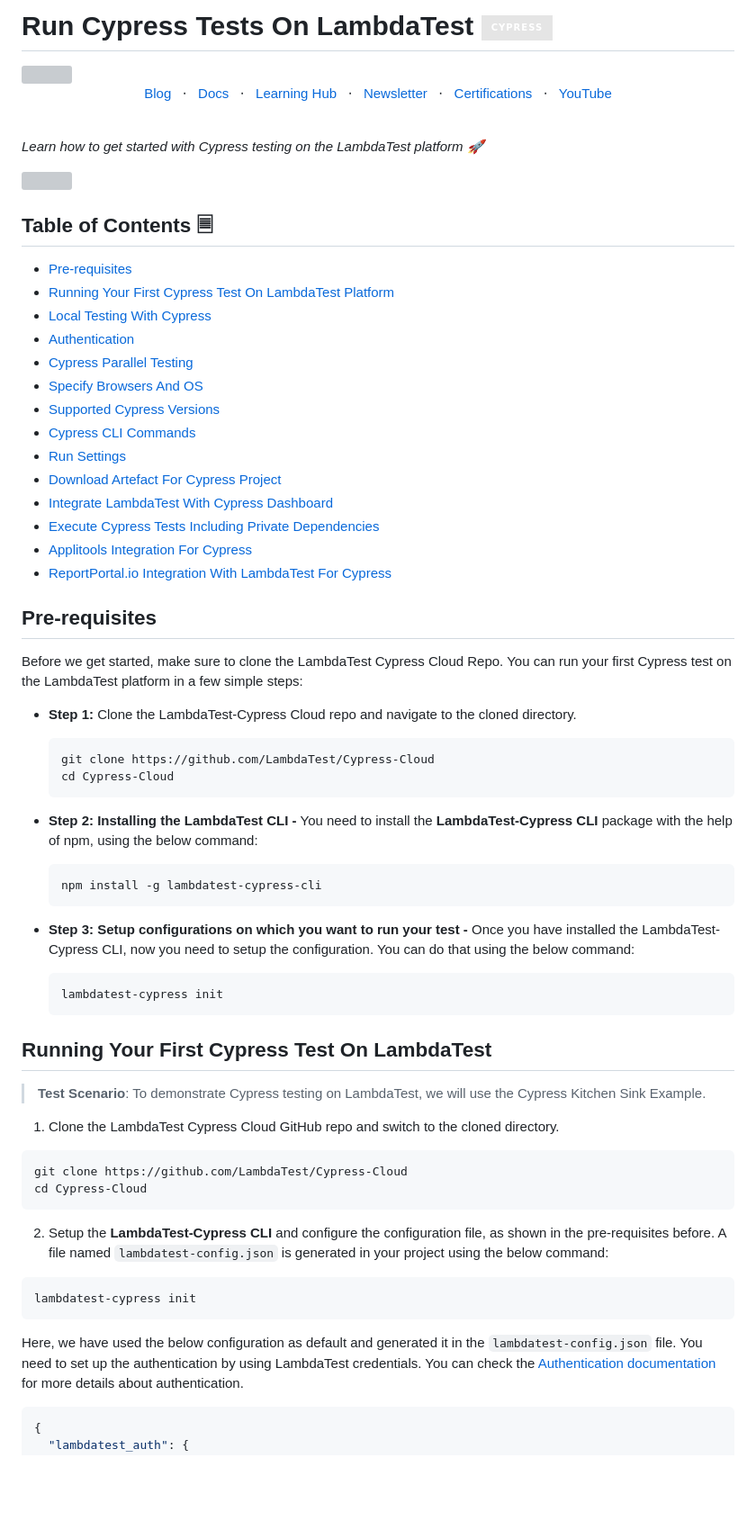
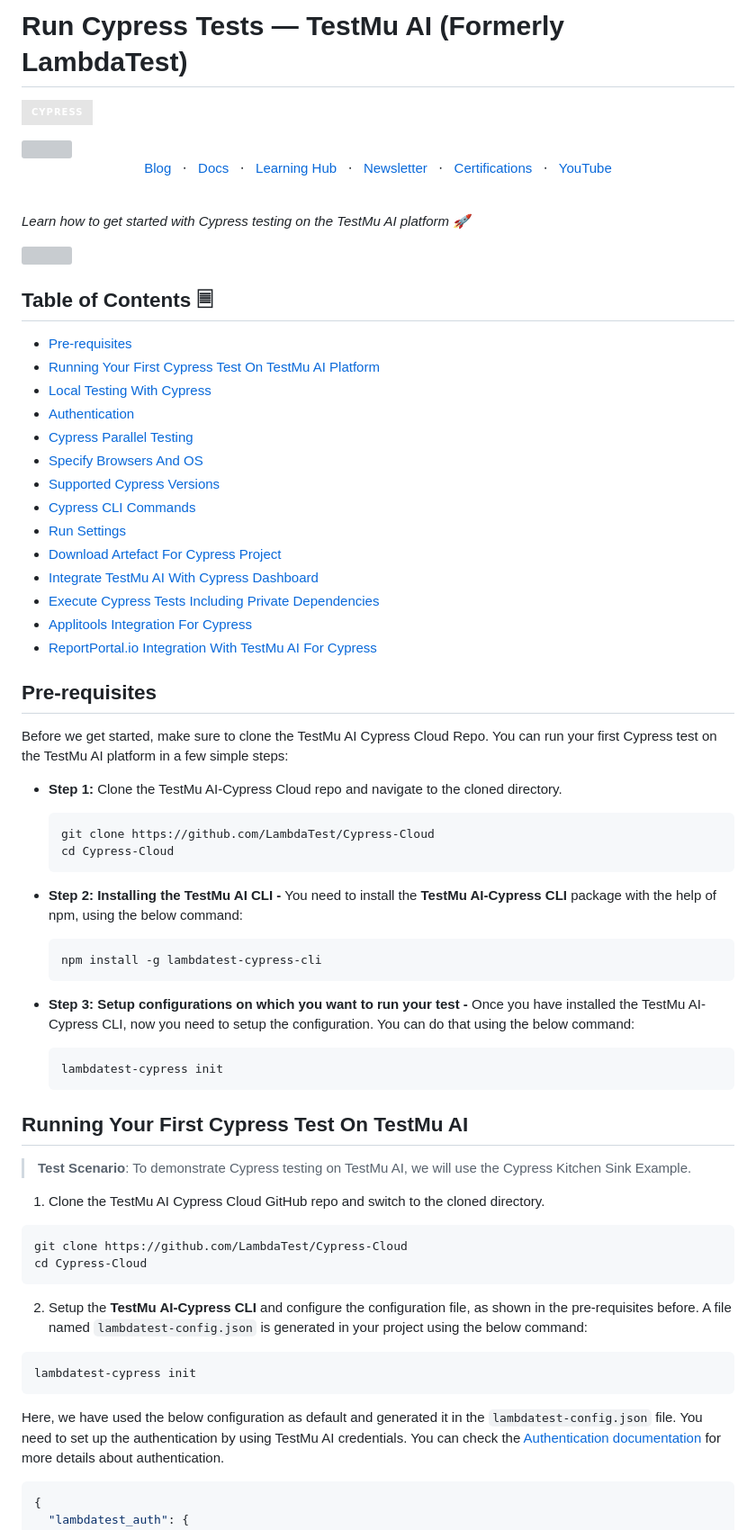
Before and after one commit to LambdaTest/Cypress-Cloud, a Markdown page: README.md, the part around one of its changes. Shown at 90% size. GitHub-like rendering; badges without logos; blank space fills up the shorter version; grey boxes are pictures that could not be loaded.

````diff
--- a/README.md
+++ b/README.md
@@ -1,4 +1,5 @@
-# Run Cypress Tests On LambdaTest ![cypress](https://img.shields.io/badge/-cypress-%23E5E5E5?style=for-the-badge&logo=cypress&logoColor=058a5e)
+# Run Cypress Tests — TestMu AI (Formerly LambdaTest)
+![cypress](https://img.shields.io/badge/-cypress-%23E5E5E5?style=for-the-badge&logo=cypress&logoColor=058a5e)
 
 <img height="500" class ="centre" src="https://user-images.githubusercontent.com/70570645/171032160-65d8a2c3-e04b-482d-b1c6-538b75be5fb0.png">
 
@@ -19,15 +20,16 @@
 &emsp;
 &emsp;
 
-*Learn how to get started with Cypress testing on the LambdaTest platform 🚀*
+*Learn how to get started with Cypress testing on the TestMu AI platform 🚀*
 
 [<img height="70" width="220" src="https://user-images.githubusercontent.com/70570645/171866795-52c11b49-0728-4229-b073-4b704209ddde.png">](https://accounts.lambdatest.com/register)
+
 
 ## Table of Contents 🗏
 
 
 * [Pre-requisites](#pre-requisites)
-* [Running Your First Cypress Test On LambdaTest Platform](#running-your-first-cypress-test-on-lambdatest)
+* [Running Your First Cypress Test On TestMu AI Platform](#running-your-first-cypress-test-on-lambdatest)
 * [Local Testing With Cypress](#running-your-cypress-tests-locally)
 * [Authentication](#authentication)
 * [Cypress Parallel Testing](https://github.com/LambdaTest/Cypress-Cloud/blob/master/cypress-docs/parallel-testing.md)
@@ -36,55 +38,57 @@
 * [Cypress CLI Commands](https://github.com/LambdaTest/Cypress-Cloud/blob/master/cypress-docs/cypress-cli.md)
 * [Run Settings](https://github.com/LambdaTest/Cypress-Cloud/blob/master/cypress-docs/run-settings.md)
 * [Download Artefact For Cypress Project](https://github.com/LambdaTest/Cypress-Cloud/blob/master/cypress-docs/download-artefacts.md)
-* [Integrate LambdaTest With Cypress Dashboard](https://github.com/LambdaTest/Cypress-Cloud/blob/master/cypress-docs/cypress-dashboard.md)
+* [Integrate TestMu AI With Cypress Dashboard](https://github.com/LambdaTest/Cypress-Cloud/blob/master/cypress-docs/cypress-dashboard.md)
 * [Execute Cypress Tests Including Private Dependencies](https://github.com/LambdaTest/Cypress-Cloud/blob/master/cypress-docs/dependencies.md)
 * [Applitools Integration For Cypress](https://github.com/LambdaTest/Cypress-Cloud/blob/master/cypress-docs/applitools-integration.md)
-* [ReportPortal.io Integration With LambdaTest For Cypress](https://github.com/LambdaTest/Cypress-Cloud/blob/master/cypress-docs/reportportalio-integration.md)
+* [ReportPortal.io Integration With TestMu AI For Cypress](https://github.com/LambdaTest/Cypress-Cloud/blob/master/cypress-docs/reportportalio-integration.md)
+
 
 
 ## Pre-requisites
 
-Before we get started, make sure to clone the LambdaTest Cypress Cloud Repo. You can run your first Cypress test on the LambdaTest platform in a few simple steps:
+Before we get started, make sure to clone the TestMu AI Cypress Cloud Repo. You can run your first Cypress test on the TestMu AI platform in a few simple steps:
 
-- **Step 1:** Clone the LambdaTest-Cypress Cloud repo and navigate to the cloned directory.
+- **Step 1:** Clone the TestMu AI-Cypress Cloud repo and navigate to the cloned directory.
 
   ```bash
   git clone https://github.com/LambdaTest/Cypress-Cloud
   cd Cypress-Cloud
   ```
 
-- **Step 2: Installing the LambdaTest CLI -**
-  You need to install the **LambdaTest-Cypress CLI** package with the help of npm, using the below command:
+- **Step 2: Installing the TestMu AI CLI -**
+  You need to install the **TestMu AI-Cypress CLI** package with the help of npm, using the below command:
 
   ```bash
   npm install -g lambdatest-cypress-cli
   ```
 
 - **Step 3: Setup configurations on which you want to run your test -**
-  Once you have installed the LambdaTest-Cypress CLI, now you need to setup the configuration. You can do that using the below command:
+  Once you have installed the TestMu AI-Cypress CLI, now you need to setup the configuration. You can do that using the below command:
 
   ```bash
   lambdatest-cypress init
   ```
-## Running Your First Cypress Test On LambdaTest
+
+## Running Your First Cypress Test On TestMu AI
 
 
->**Test Scenario**: To demonstrate Cypress testing on LambdaTest, we will use the Cypress Kitchen Sink Example.
+>**Test Scenario**: To demonstrate Cypress testing on TestMu AI, we will use the Cypress Kitchen Sink Example.
 
-1.  Clone the LambdaTest Cypress Cloud GitHub repo and switch to the cloned directory.
+1.  Clone the TestMu AI Cypress Cloud GitHub repo and switch to the cloned directory.
 
 ```bash
 git clone https://github.com/LambdaTest/Cypress-Cloud
 cd Cypress-Cloud
 ```
 
-2.  Setup the **LambdaTest-Cypress CLI** and configure the configuration file, as shown in the pre-requisites before. A file named `lambdatest-config.json` is generated in your project using the below command:
+2.  Setup the **TestMu AI-Cypress CLI** and configure the configuration file, as shown in the pre-requisites before. A file named `lambdatest-config.json` is generated in your project using the below command:
 
 ```bash
 lambdatest-cypress init
 ```
 
-Here, we have used the below configuration as default and generated it in the `lambdatest-config.json` file. You need to set up the authentication by using LambdaTest credentials. You can check the [Authentication documentation](https://www.lambdatest.com/support/docs/authentication) for more details about authentication.
+Here, we have used the below configuration as default and generated it in the `lambdatest-config.json` file. You need to set up the authentication by using TestMu AI credentials. You can check the [Authentication documentation](https://www.testmuai.com/support/docs/authentication) for more details about authentication.
 
 ```json
 {
````
Also changed, not shown: other parts of README.md (+69 -65 lines).
